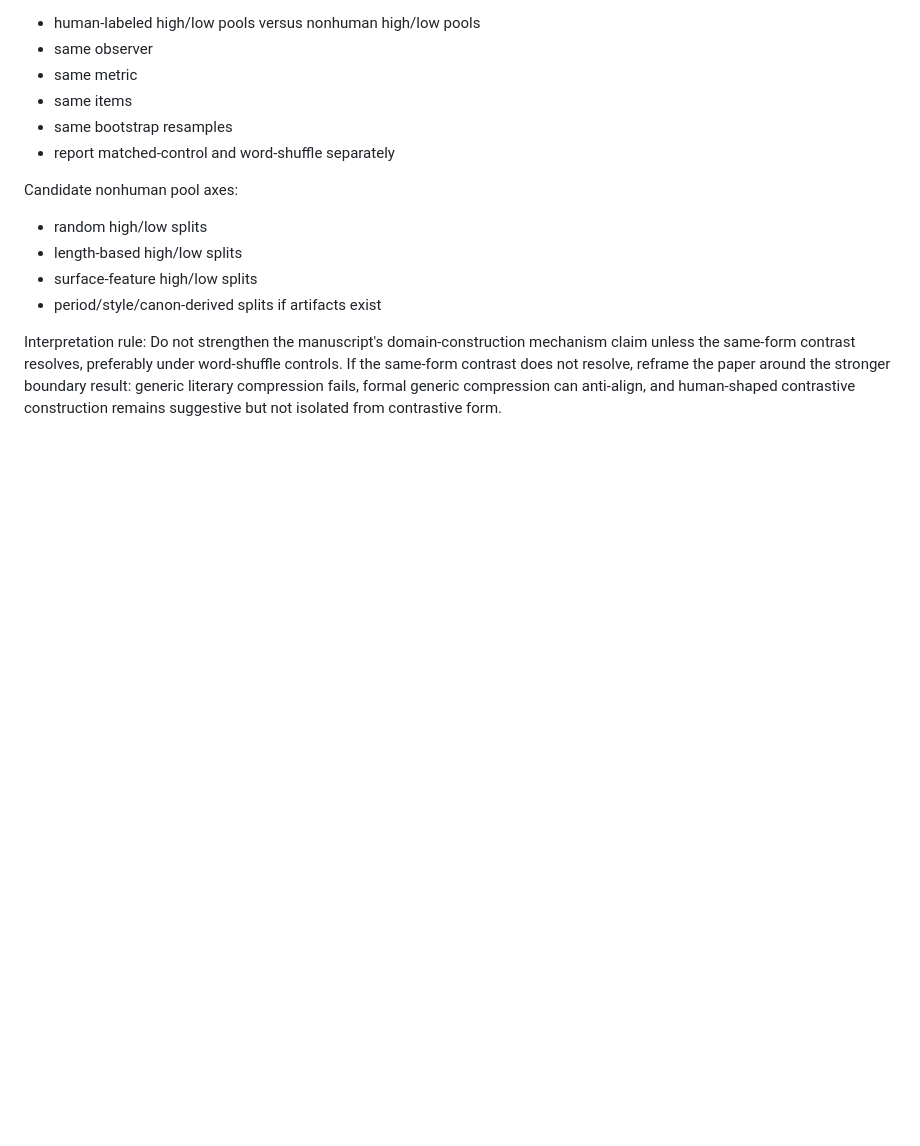
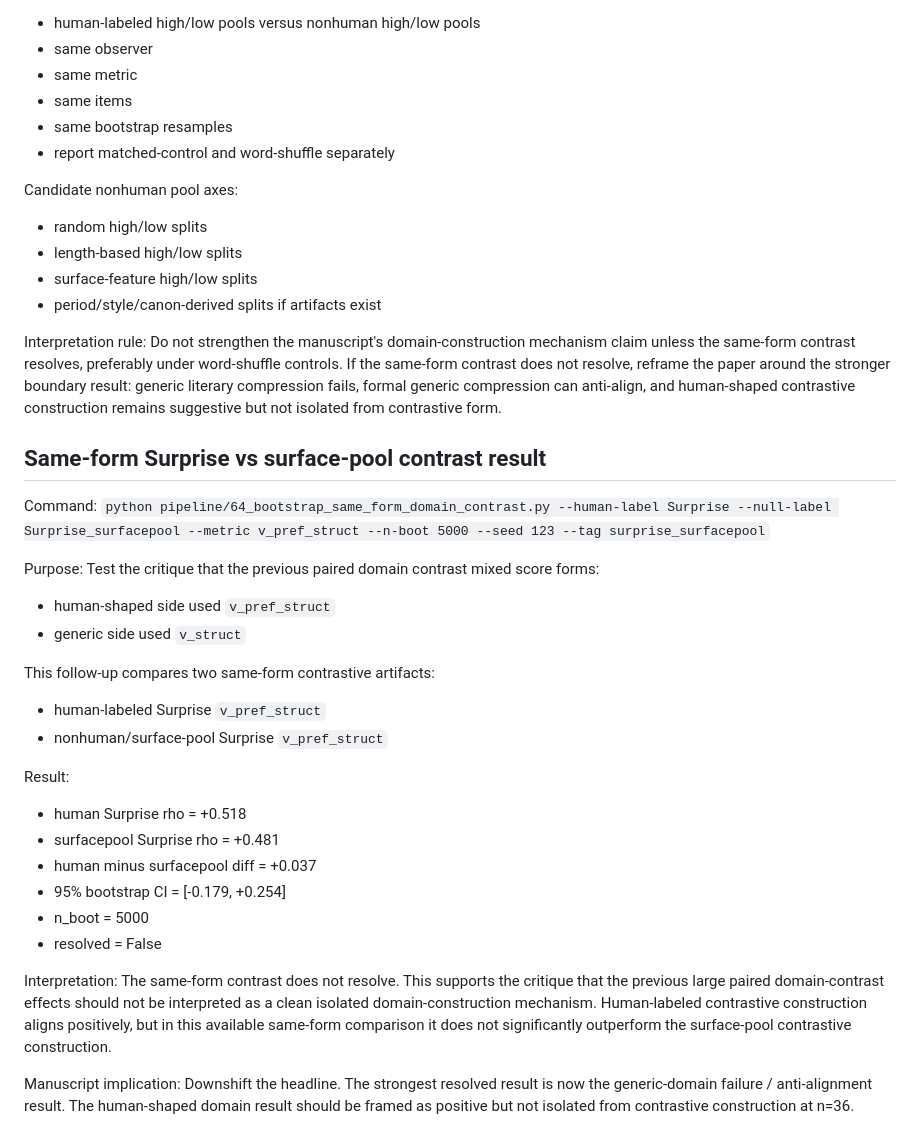
Before and after one commit to Eduardo1100/poemforge-paper, a Markdown page: docs/experiment_notes/domain_contrast_followups.md, the part around the change. Rendered like a GitHub page; blank space fills up the shorter version.

Commit message:
record same-form contrast interpretation

```diff
--- a/docs/experiment_notes/domain_contrast_followups.md
+++ b/docs/experiment_notes/domain_contrast_followups.md
@@ -163,3 +163,31 @@ Candidate nonhuman pool axes:
 
 Interpretation rule:
 Do not strengthen the manuscript's domain-construction mechanism claim unless the same-form contrast resolves, preferably under word-shuffle controls. If the same-form contrast does not resolve, reframe the paper around the stronger boundary result: generic literary compression fails, formal generic compression can anti-align, and human-shaped contrastive construction remains suggestive but not isolated from contrastive form.
+
+## Same-form Surprise vs surface-pool contrast result
+
+Command:
+`python pipeline/64_bootstrap_same_form_domain_contrast.py --human-label Surprise --null-label Surprise_surfacepool --metric v_pref_struct --n-boot 5000 --seed 123 --tag surprise_surfacepool`
+
+Purpose:
+Test the critique that the previous paired domain contrast mixed score forms:
+- human-shaped side used `v_pref_struct`
+- generic side used `v_struct`
+
+This follow-up compares two same-form contrastive artifacts:
+- human-labeled Surprise `v_pref_struct`
+- nonhuman/surface-pool Surprise `v_pref_struct`
+
+Result:
+- human Surprise rho = +0.518
+- surfacepool Surprise rho = +0.481
+- human minus surfacepool diff = +0.037
+- 95% bootstrap CI = [-0.179, +0.254]
+- n_boot = 5000
+- resolved = False
+
+Interpretation:
+The same-form contrast does not resolve. This supports the critique that the previous large paired domain-contrast effects should not be interpreted as a clean isolated domain-construction mechanism. Human-labeled contrastive construction aligns positively, but in this available same-form comparison it does not significantly outperform the surface-pool contrastive construction.
+
+Manuscript implication:
+Downshift the headline. The strongest resolved result is now the generic-domain failure / anti-alignment result. The human-shaped domain result should be framed as positive but not isolated from contrastive construction at n=36.
```
